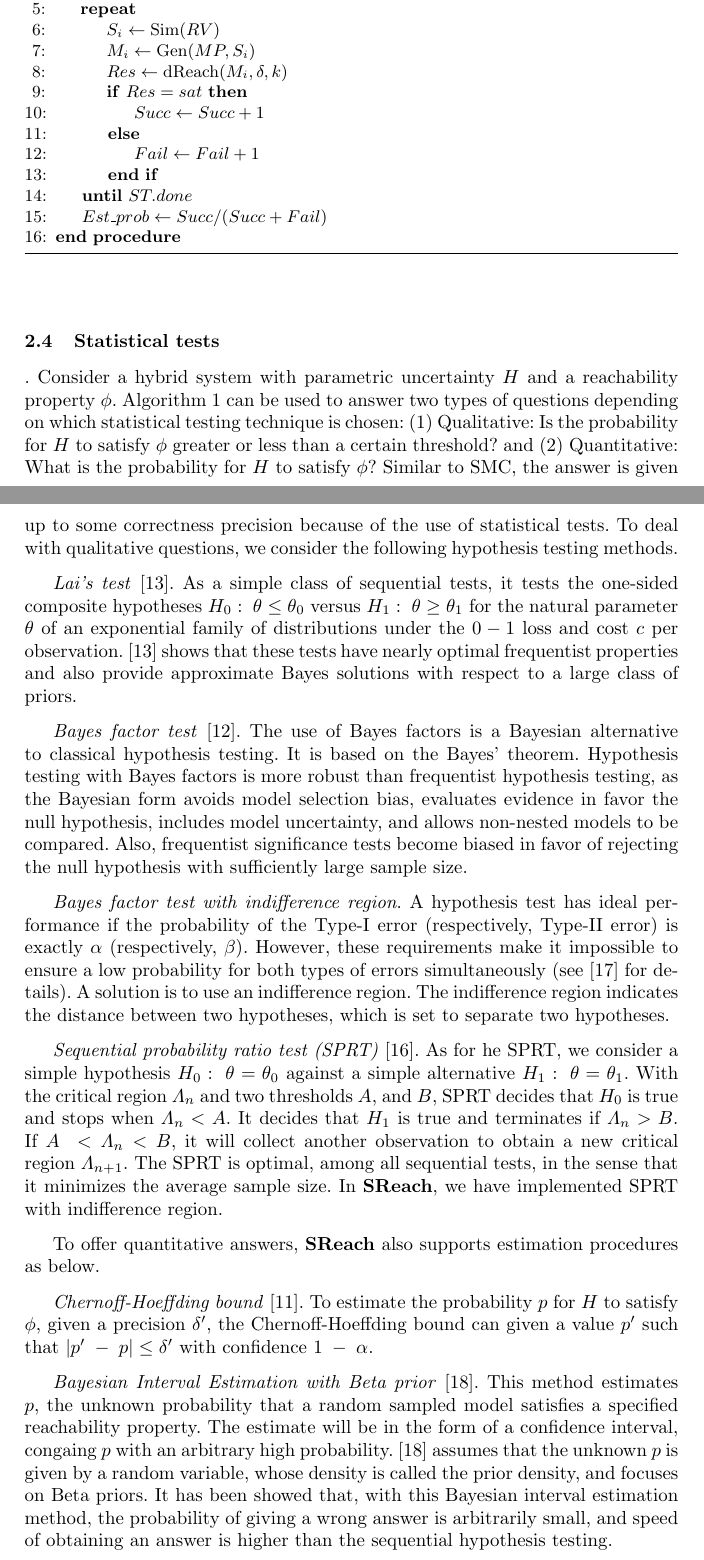
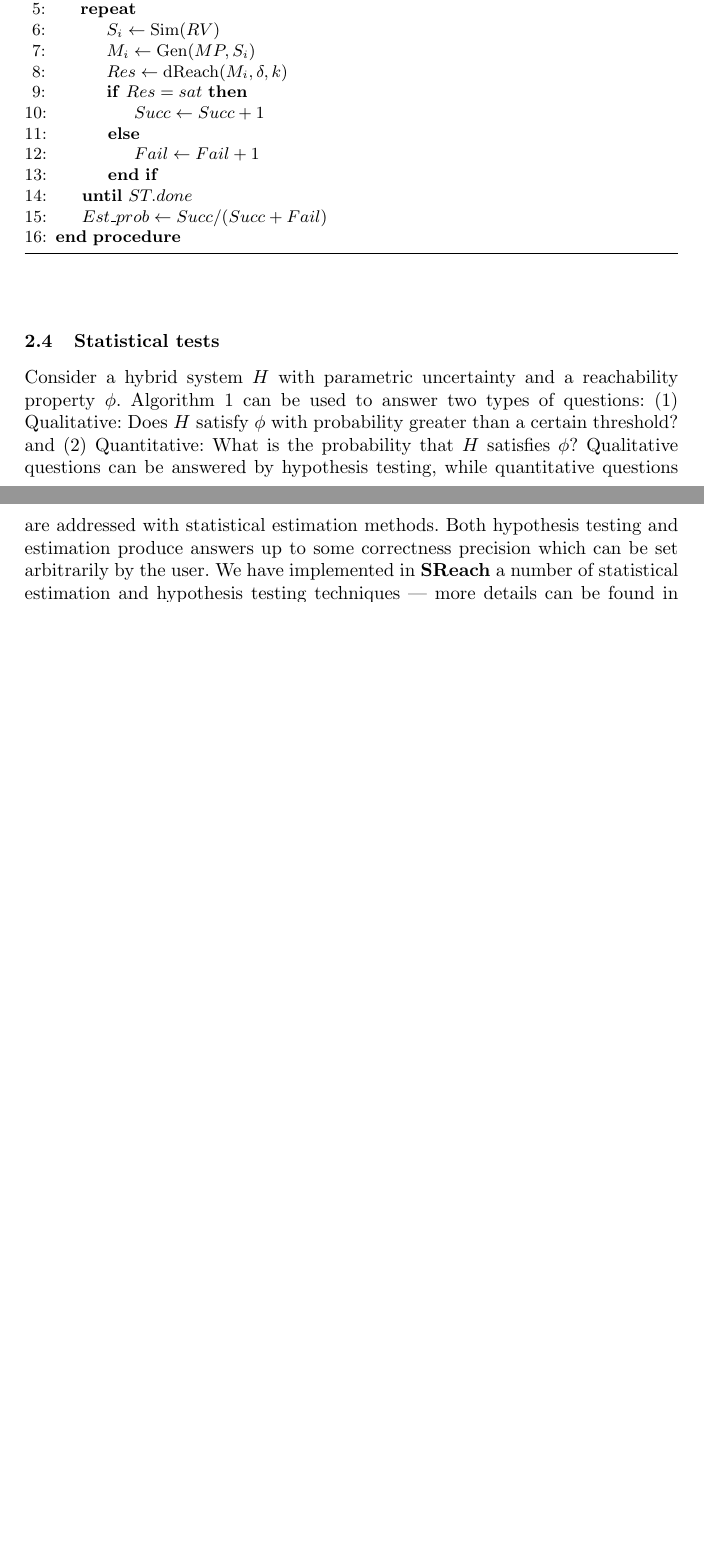
Before and after one commit to dreal/paper, a LaTeX thesis (statistical_reachability/main.tex, which reads statistical_reachability/theory.tex): two parts of pages 4 and 5 of 12 before the commit and two parts of pages 4 and 5 of 11 after it, joined at a grey line, cut so that both start at the same text, the shorter picture padded with empty space. Compiled offline with pdfLaTeX.

Commit message:
created appendix, modified stat tests

```diff
--- a/statistical_reachability/main.tex
+++ b/statistical_reachability/main.tex
@@ -39,6 +39,8 @@
 \noindent\keywordname\enspace\ignorespaces#1}
 \newcommand{\hide}[1]{}
 
+\title{SReach: Combining Statistical Tests and Bounded Model Checking for Nonlinear Hybrid Systems with Parametric Uncertainty}
+
 \begin{document}
 
 \mainmatter  % start of an individual contribution
--- a/statistical_reachability/theory.tex
+++ b/statistical_reachability/theory.tex
@@ -64,24 +64,11 @@ To solve the probabilistic bounded reachability problem for a given hybrid model
   \end{algorithmic}
 \end{algorithm}
 
-\subsection{Statistical tests}.
-Consider a hybrid system with parametric uncertainty $H$ and a reachability property $\phi$. Algorithm \ref{fig:sreach} can be used to answer two types of questions depending on which statistical testing technique is chosen: (1) Qualitative: Is the probability for $H$ to satisfy $\phi$ greater or less than a certain threshold? and
-(2) Quantitative: What is the probability for $H$ to satisfy $\phi$? Similar to SMC, the answer is given up to some correctness precision because of the use of statistical tests.  To deal with qualitative questions, we consider the following hypothesis testing methods.
-
-\textit{Lai's test} \cite{lai1988nearly}.
-As a simple class of sequential tests, it tests the one-sided composite hypotheses $H_0: \; \theta \leq \theta_0$ versus $H_1:\; \theta \geq \theta_1$ for the natural parameter $\theta$ of an exponential family of distributions under the $0-1$ loss and cost $c$ per observation. \cite{lai1988nearly} shows that these tests have nearly optimal frequentist properties and also provide approximate Bayes solutions with respect to a large class of priors.
-
-\textit{Bayes factor test} \cite{kass1995bayes}.
-The use of Bayes factors is a Bayesian alternative to classical hypothesis testing. It is based on the Bayes' theorem. Hypothesis testing with Bayes factors is more robust than frequentist hypothesis testing, as the Bayesian form avoids model selection bias, evaluates evidence in favor the null hypothesis, includes model uncertainty, and allows non-nested models to be compared. Also, frequentist significance tests become biased in favor of rejecting the null hypothesis with sufficiently large sample size.
-
-\textit{Bayes factor test with indifference region}.
-A hypothesis test has ideal performance if the probability of the Type-I error (respectively, Type-II error) is exactly $\alpha$ (respectively, $\beta$). However, these requirements make it impossible to ensure a low probability for both types of errors simultaneously (see \cite{younes2005verification} for details). A solution is to use an indifference region. The indifference region indicates the distance between two hypotheses, which is set to separate two hypotheses.
-
-\textit{Sequential probability ratio test (SPRT)} \cite{wald1945sequential}.
-As for he SPRT, we consider a simple hypothesis $H_0:\;\theta = \theta_0$ against a simple alternative $H_1:\;\theta = \theta_1$. With the critical region $\Lambda_n$ and two thresholds $A$, and $B$, SPRT decides that $H_0$ is true and stops when $\Lambda_n < A$. It decides that $H_1$ is true and terminates if $\Lambda_n > B$. If $A\; < \Lambda_n < B$, it will collect another observation to obtain a new critical region $\Lambda_{n+1}$. The SPRT is optimal, among all sequential tests, in the sense that it minimizes the average sample size. In {\bf SReach}, we have implemented SPRT with indifference region.
-
-To offer quantitative answers, {\bf SReach} also supports estimation procedures as below.
-
-\textit{Chernoff-Hoeffding bound} \cite{hoeffding1963probability}. To estimate the probability $p$ for $H$ to satisfy $\phi$, given a precision $\delta'$, the Chernoff-Hoeffding bound can given a value $p'$ such that $|p' \; - \; p| \le \delta'$ with confidence $1\;-\; \alpha$.
-
-\textit{Bayesian Interval Estimation with Beta prior} \cite{zuliani2010bayesian}. This method estimates $p$, the unknown probability that a random sampled model satisfies a specified reachability property. The estimate will be in the form of a confidence interval, congaing $p$ with an arbitrary high probability.  \cite{zuliani2010bayesian} assumes that the unknown $p$ is given by a random variable, whose density is called the prior density, and focuses on Beta priors. It has been showed that, with this Bayesian interval estimation method, the probability of giving a wrong answer is arbitrarily small, and speed of obtaining an answer is higher than the sequential hypothesis testing.
+\subsection{Statistical tests}
+Consider a hybrid system $H$ with parametric uncertainty  and a reachability property $\phi$. Algorithm \ref{fig:sreach} can be used to answer two types of questions: (1) Qualitative: Does $H$ satisfy $\phi$ with probability
+greater than a certain threshold? and (2) Quantitative: What is the probability that $H$ satisfies $\phi$?
+Qualitative questions can be answered by hypothesis testing, while quantitative questions are addressed with
+statistical estimation methods. Both hypothesis testing and estimation produce answers up to some correctness
+precision which can be set arbitrarily by the user.
+We have implemented in {\bf SReach} a number of statistical estimation and hypothesis testing techniques ---
+more details can be found in Appendix \ref{apndx:stat}.
```
Also changed, not shown: statistical_reachability/main.tex (7 more changed lines).
